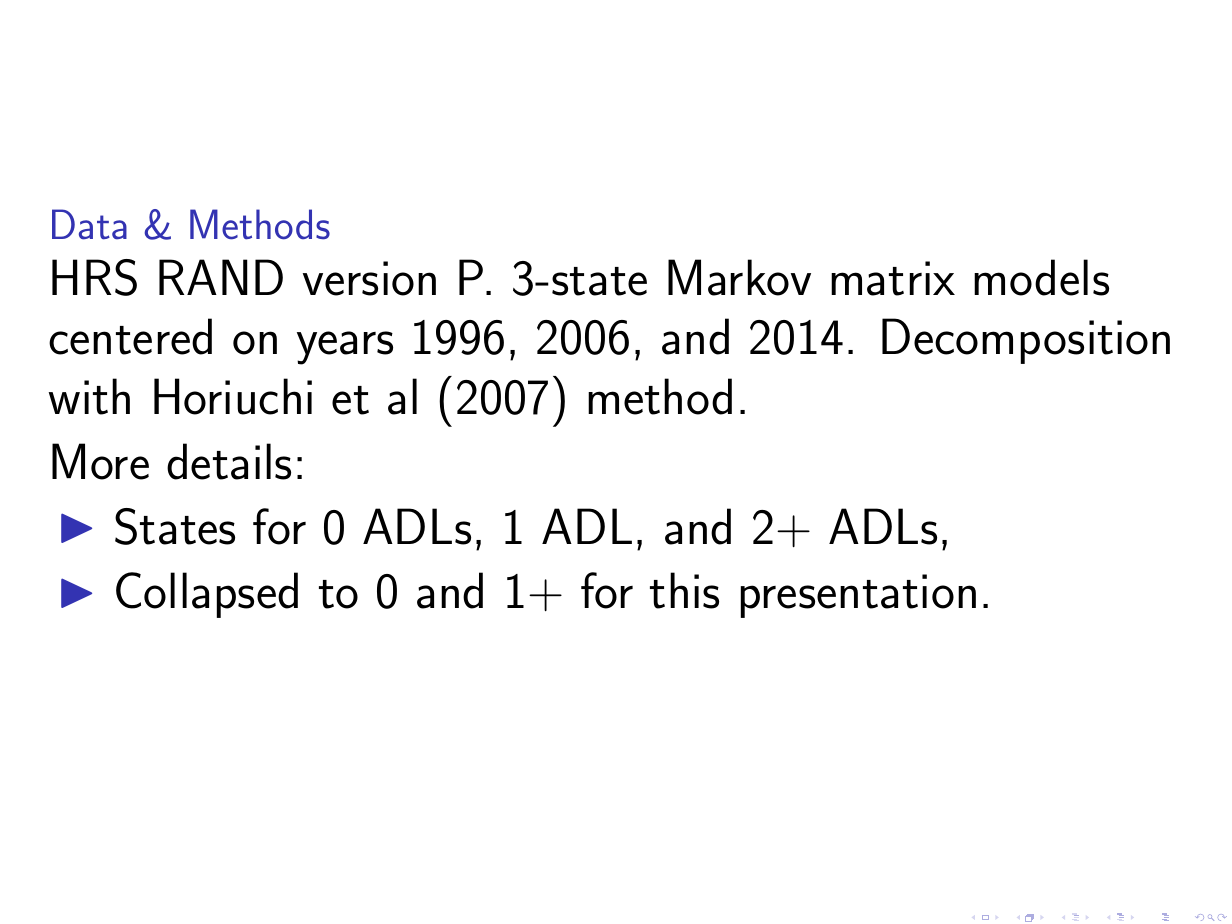
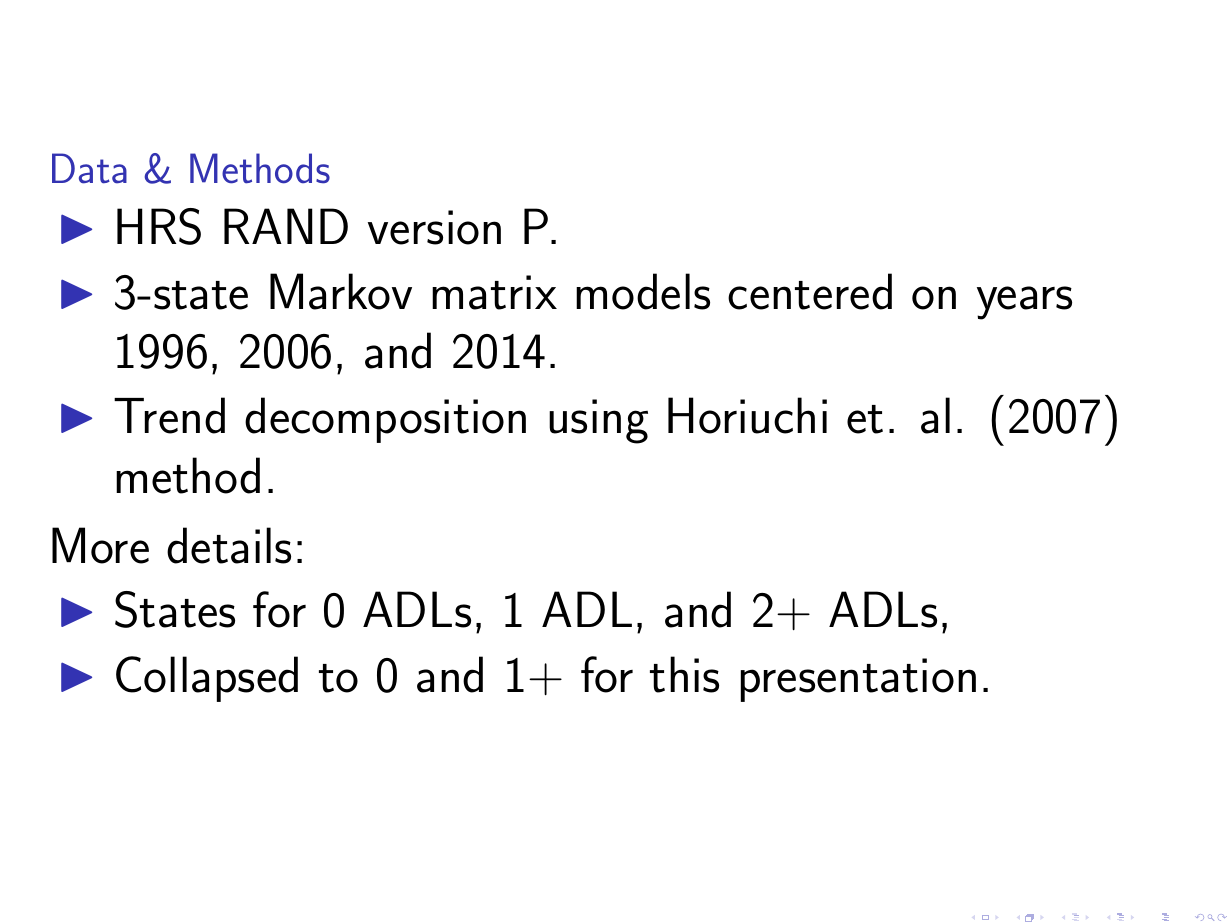
Before and after one commit to timriffe/HLEDecomp, LaTeX slides (HLEDecomp/REVES/Pres/RMSM2018.tex): page 4 of 10 before the commit and page 4 of 14 after it. Compiled offline with pdfLaTeX; a LaTeX package or settings file that is missing is left out.

Commit message:
materials for pres, prototypes

```diff
--- a/HLEDecomp/REVES/Pres/RMSM2018.tex
+++ b/HLEDecomp/REVES/Pres/RMSM2018.tex
@@ -76,7 +76,11 @@ How much of the change in life expectancy at age 50 $e(50)$ is due to changes in
 \begin{frame}[plain]
 \Large
 \begin{block}{Data \& Methods}
-HRS RAND version P. 3-state Markov matrix models centered on years 1996, 2006, and 2014. Decomposition with Horiuchi et al (2007) method.
+\begin{itemize}
+\item HRS RAND version P.
+\item 3-state Markov matrix models centered on years 1996, 2006, and 2014.
+\item Trend decomposition using Horiuchi et. al. (2007) method.
+\end{itemize}
 \end{block}
 \pause
 More details:
```
Also changed, not shown: HLEDecomp/REVES/Pres/Figures/FemalesDec.pdf (added), HLEDecomp/REVES/Pres/Figures/FemalesDecAllEdu.pdf (added), HLEDecomp/REVES/Pres/Figures/MalesDec.pdf (added), HLEDecomp/REVES/Pres/Figures/MalesDecAllEdu.pdf (added), HLEDecomp/REVES/Pres/Figures/MalesDecAllEdu1.pdf (added), HLEDecomp/REVES/Pres/Figures/MalesDecAllEdu2.pdf (added), HLEDecomp/REVES/Pres/Figures/MalesDecAllEdu3.pdf (added), HLEDecomp/REVES/Pres/Figures/StateSpace.pdf (added), HLEDecomp/REVES/Pres/Figures/StateSpace.svg (added), HLEDecomp/REVES/Pres/Figures/StateSpace2.pdf (added), HLEDecomp/REVES/Pres/Figures/e50_0.pdf (added), HLEDecomp/REVES/Pres/Figures/e50_1.pdf (added), HLEDecomp/REVES/Pres/Figures/e50_2.pdf (added), HLEDecomp/REVES/Pres/Figures/e50_3.pdf (added), 6 more files, 3 other files.
